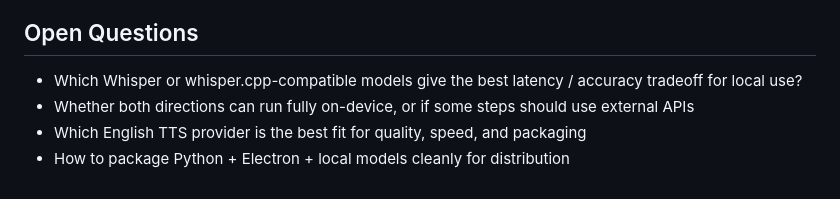
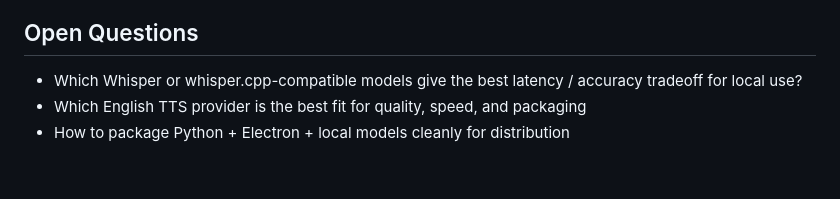
Before and after one commit to tiebingzhang/offline-translate, a Markdown page: README.md, the part around the change. Rendered like a GitHub page.

```diff
--- a/README.md
+++ b/README.md
@@ -116,6 +116,5 @@ This repository is currently an early prototype / research workspace. The main f
 ## Open Questions
 
 - Which Whisper or whisper.cpp-compatible models give the best latency / accuracy tradeoff for local use?
-- Whether both directions can run fully on-device, or if some steps should use external APIs
 - Which English TTS provider is the best fit for quality, speed, and packaging
 - How to package Python + Electron + local models cleanly for distribution
```
